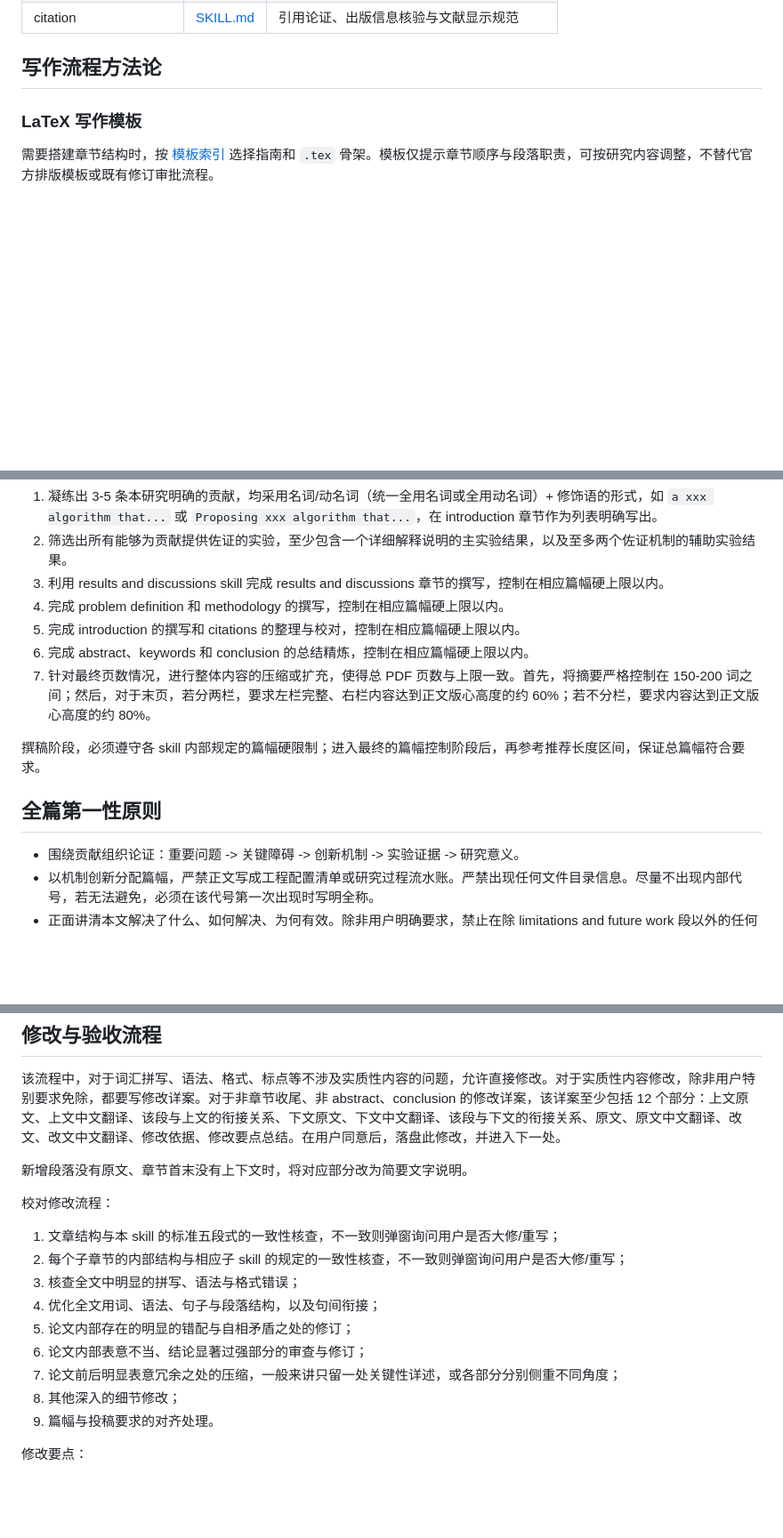
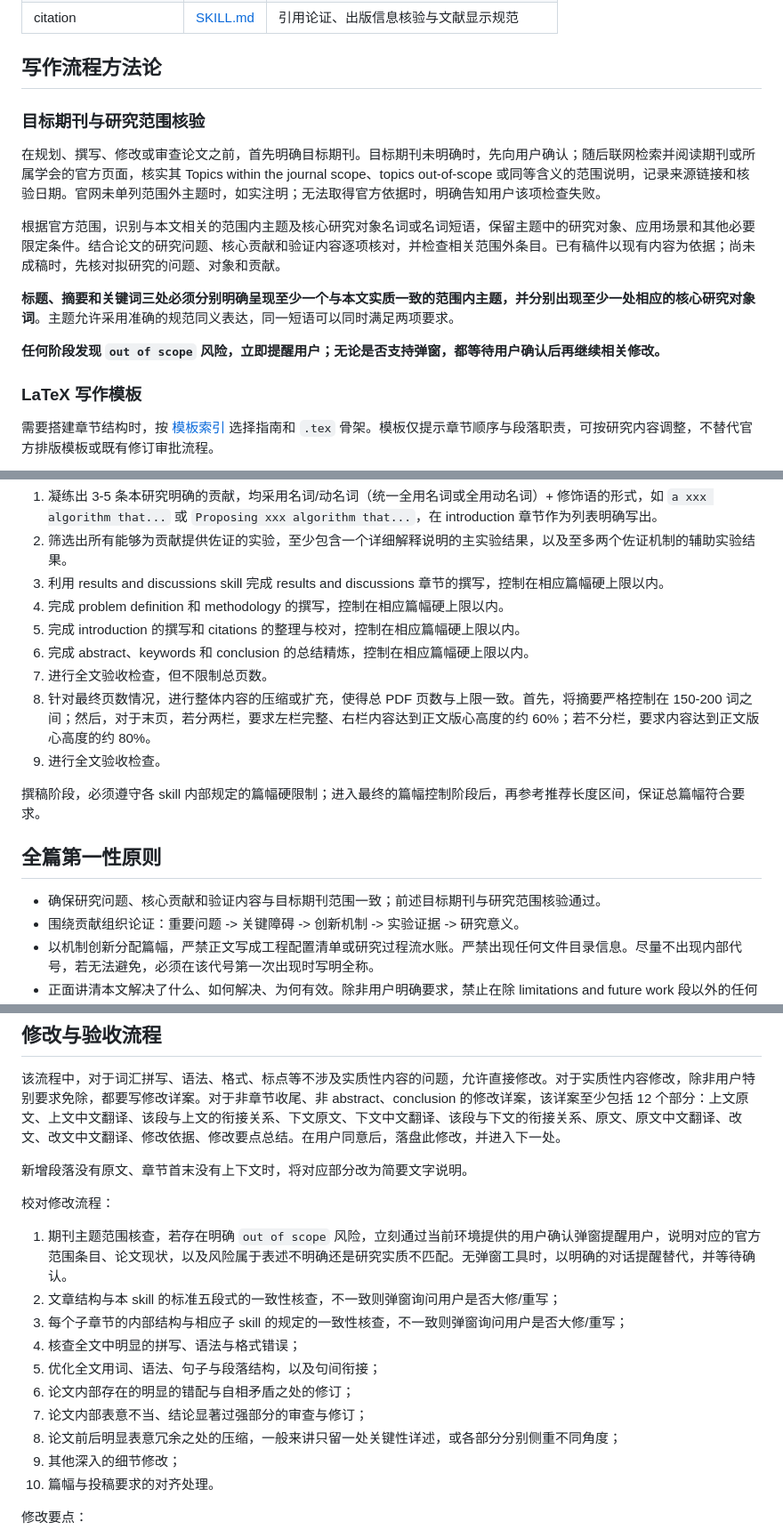
Before and after one commit to Arcadiastra/ieee-transactions-paper-writing-zh, a Markdown page: SKILL.md, 3 parts joined by grey strips. Shown at 89% size. Rendered like a GitHub page; blank space fills up the shorter version.

Commit message:
更新 out of scope 审查

```diff
--- a/SKILL.md
+++ b/SKILL.md
@@ -26,6 +26,16 @@ metadata:
 | citation                | [SKILL.md](subskills/citation/SKILL.md)                | 引用论证、出版信息核验与文献显示规范     |
 
 ## 写作流程方法论
+
+### 目标期刊与研究范围核验
+
+在规划、撰写、修改或审查论文之前，首先明确目标期刊。目标期刊未明确时，先向用户确认；随后联网检索并阅读期刊或所属学会的官方页面，核实其 Topics within the journal scope、topics out-of-scope 或同等含义的范围说明，记录来源链接和核验日期。官网未单列范围外主题时，如实注明；无法取得官方依据时，明确告知用户该项检查失败。
+
+根据官方范围，识别与本文相关的范围内主题及核心研究对象名词或名词短语，保留主题中的研究对象、应用场景和其他必要限定条件。结合论文的研究问题、核心贡献和验证内容逐项核对，并检查相关范围外条目。已有稿件以现有内容为依据；尚未成稿时，先核对拟研究的问题、对象和贡献。
+
+**标题、摘要和关键词三处必须分别明确呈现至少一个与本文实质一致的范围内主题，并分别出现至少一处相应的核心研究对象词**。主题允许采用准确的规范同义表达，同一短语可以同时满足两项要求。
+
+**任何阶段发现 `out of scope` 风险，立即提醒用户；无论是否支持弹窗，都等待用户确认后再继续相关修改。**
 
 ### LaTeX 写作模板
 
@@ -69,12 +79,15 @@ metadata:
 4. 完成 problem definition 和 methodology 的撰写，控制在相应篇幅硬上限以内。
 5. 完成 introduction 的撰写和 citations 的整理与校对，控制在相应篇幅硬上限以内。
 6. 完成 abstract、keywords 和 conclusion 的总结精炼，控制在相应篇幅硬上限以内。
-7. 针对最终页数情况，进行整体内容的压缩或扩充，使得总 PDF 页数与上限一致。首先，将摘要严格控制在 150-200 词之间；然后，对于末页，若分两栏，要求左栏完整、右栏内容达到正文版心高度的约 60%；若不分栏，要求内容达到正文版心高度的约 80%。
+7. 进行全文验收检查，但不限制总页数。
+8. 针对最终页数情况，进行整体内容的压缩或扩充，使得总 PDF 页数与上限一致。首先，将摘要严格控制在 150-200 词之间；然后，对于末页，若分两栏，要求左栏完整、右栏内容达到正文版心高度的约 60%；若不分栏，要求内容达到正文版心高度的约 80%。
+9. 进行全文验收检查。
 
 撰稿阶段，必须遵守各 skill 内部规定的篇幅硬限制；进入最终的篇幅控制阶段后，再参考推荐长度区间，保证总篇幅符合要求。
 
 ## 全篇第一性原则
 
+- 确保研究问题、核心贡献和验证内容与目标期刊范围一致；前述目标期刊与研究范围核验通过。
 - 围绕贡献组织论证：重要问题 -> 关键障碍 -> 创新机制 -> 实验证据 -> 研究意义。
 - 以机制创新分配篇幅，严禁正文写成工程配置清单或研究过程流水账。严禁出现任何文件目录信息。尽量不出现内部代号，若无法避免，必须在该代号第一次出现时写明全称。
 - 正面讲清本文解决了什么、如何解决、为何有效。除非用户明确要求，禁止在除 limitations and future work 段以外的任何区域撰写任何有关当前研究局限性、未完成工作、否定语气的边界澄清等任何防御性解释的内容。
@@ -161,15 +174,16 @@ metadata:
 
 校对修改流程：
 
-1. 文章结构与本 skill 的标准五段式的一致性核查，不一致则弹窗询问用户是否大修/重写；
-2. 每个子章节的内部结构与相应子 skill 的规定的一致性核查，不一致则弹窗询问用户是否大修/重写；
-3. 核查全文中明显的拼写、语法与格式错误；
-4. 优化全文用词、语法、句子与段落结构，以及句间衔接；
-5. 论文内部存在的明显的错配与自相矛盾之处的修订；
-6. 论文内部表意不当、结论显著过强部分的审查与修订；
-7. 论文前后明显表意冗余之处的压缩，一般来讲只留一处关键性详述，或各部分分别侧重不同角度；
-8. 其他深入的细节修改；
-9. 篇幅与投稿要求的对齐处理。
+1. 期刊主题范围核查，若存在明确 `out of scope` 风险，立刻通过当前环境提供的用户确认弹窗提醒用户，说明对应的官方范围条目、论文现状，以及风险属于表述不明确还是研究实质不匹配。无弹窗工具时，以明确的对话提醒替代，并等待确认。
+2. 文章结构与本 skill 的标准五段式的一致性核查，不一致则弹窗询问用户是否大修/重写；
+3. 每个子章节的内部结构与相应子 skill 的规定的一致性核查，不一致则弹窗询问用户是否大修/重写；
+4. 核查全文中明显的拼写、语法与格式错误；
+5. 优化全文用词、语法、句子与段落结构，以及句间衔接；
+6. 论文内部存在的明显的错配与自相矛盾之处的修订；
+7. 论文内部表意不当、结论显著过强部分的审查与修订；
+8. 论文前后明显表意冗余之处的压缩，一般来讲只留一处关键性详述，或各部分分别侧重不同角度；
+9. 其他深入的细节修改；
+10. 篇幅与投稿要求的对齐处理。
 
 修改要点：
 
```
Also changed, not shown: other parts of SKILL.md (+1 -0 lines), subskills/abstract/SKILL.md (+17 -11 lines), subskills/citation/SKILL.md (+6 -6 lines).
